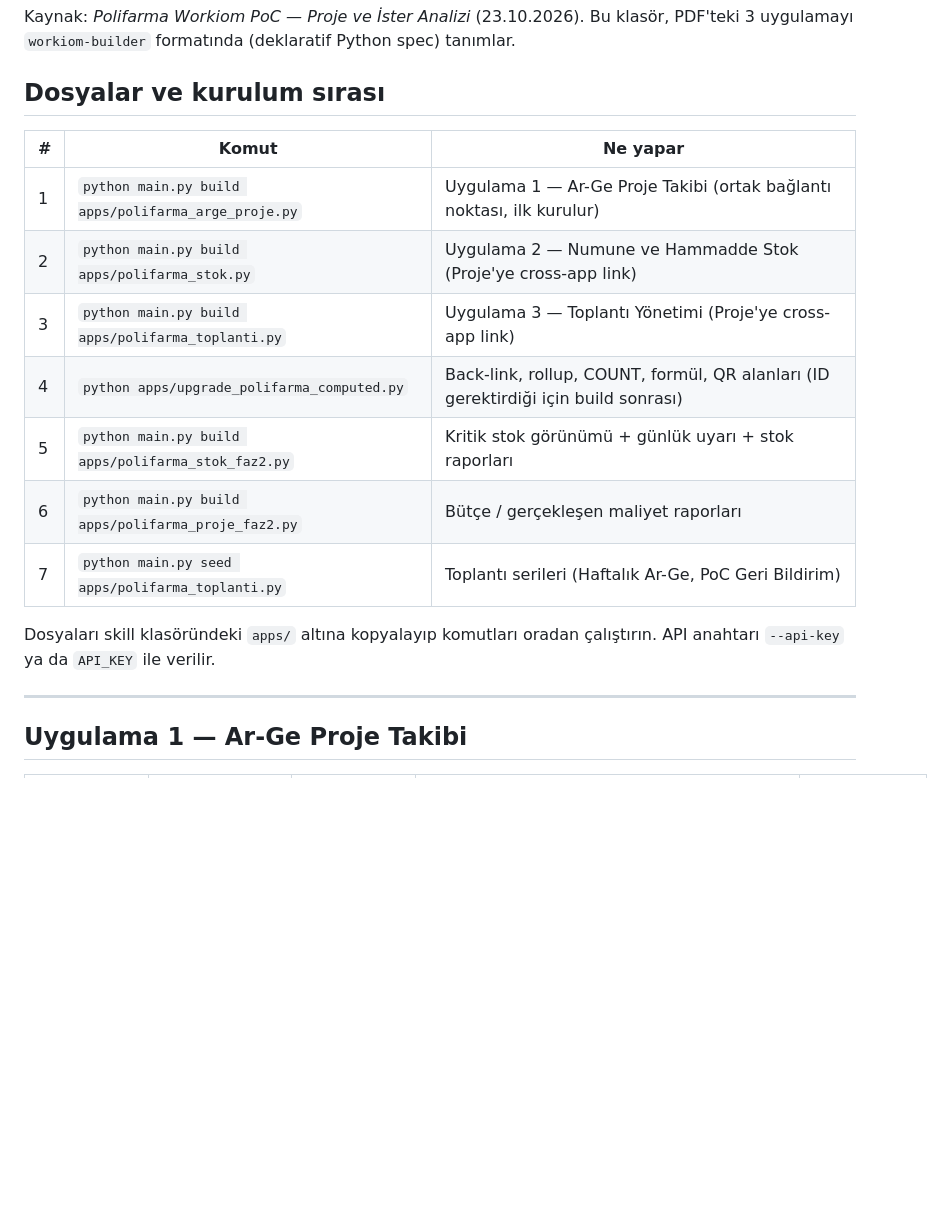
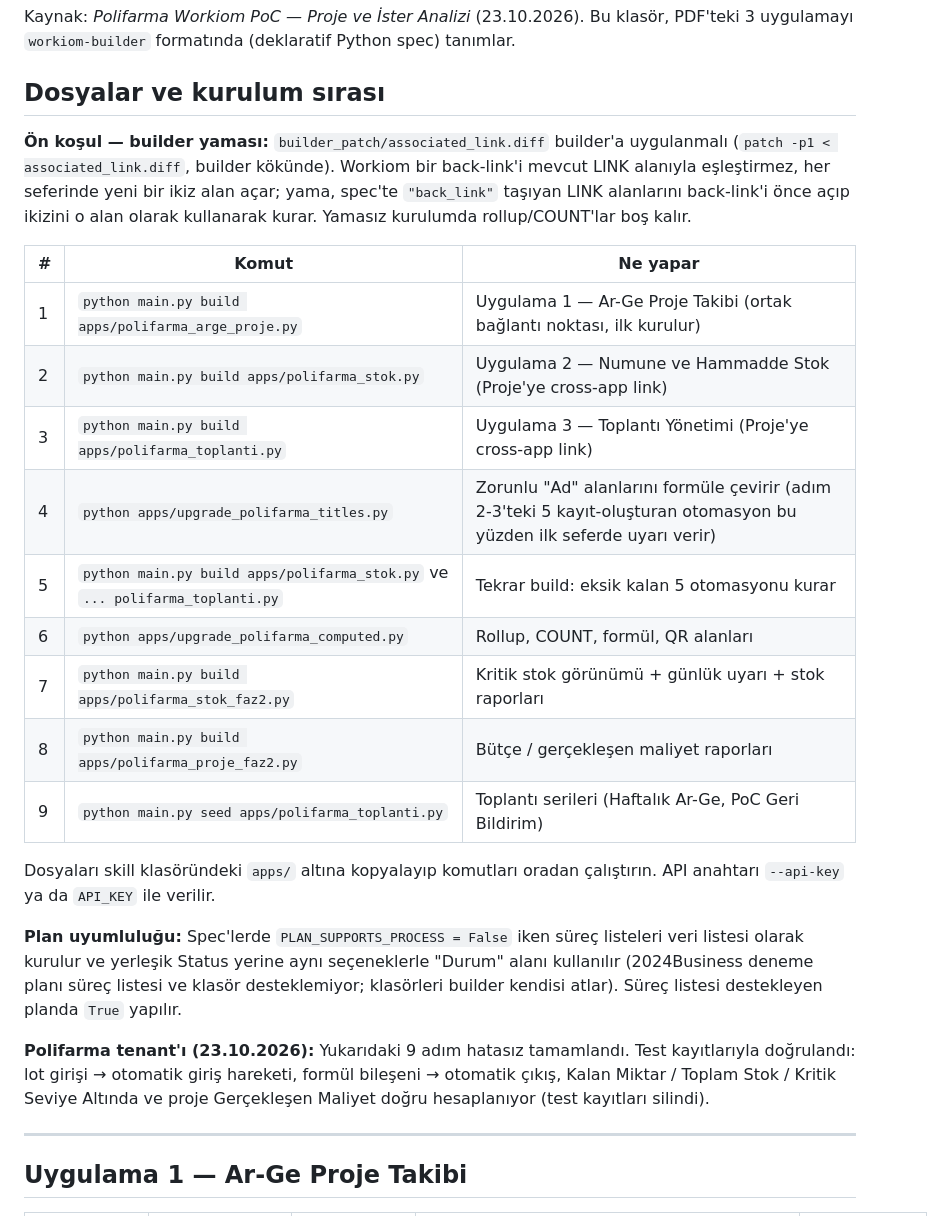
Before and after one commit to yalcinkarpuzcu/outreach, a Markdown page: polifarma/README.md, the part around the change. GitHub-like rendering; blank space fills up the shorter version.

Commit message:
Polifarma README: güncel kurulum sırası ve tenant kurulum sonucu
Co-Authored-By: Claude Opus 5.5 <noreply@anthropic.com>
Claude-Session: https://claude.ai/code/session_01TZ8JrdrBM3XfWaCrkEqghy

```diff
--- a/polifarma/README.md
+++ b/polifarma/README.md
@@ -5,17 +5,25 @@ Kaynak: *Polifarma Workiom PoC — Proje ve İster Analizi* (23.10.2026). Bu kla
 
 ## Dosyalar ve kurulum sırası
 
+**Ön koşul — builder yaması:** `builder_patch/associated_link.diff` builder'a uygulanmalı (`patch -p1 < associated_link.diff`, builder kökünde). Workiom bir back-link'i mevcut LINK alanıyla eşleştirmez, her seferinde yeni bir ikiz alan açar; yama, spec'te `"back_link"` taşıyan LINK alanlarını back-link'i önce açıp ikizini o alan olarak kullanarak kurar. Yamasız kurulumda rollup/COUNT'lar boş kalır.
+
 | # | Komut | Ne yapar |
 |---|---|---|
 | 1 | `python main.py build apps/polifarma_arge_proje.py` | Uygulama 1 — Ar-Ge Proje Takibi (ortak bağlantı noktası, ilk kurulur) |
 | 2 | `python main.py build apps/polifarma_stok.py` | Uygulama 2 — Numune ve Hammadde Stok (Proje'ye cross-app link) |
 | 3 | `python main.py build apps/polifarma_toplanti.py` | Uygulama 3 — Toplantı Yönetimi (Proje'ye cross-app link) |
-| 4 | `python apps/upgrade_polifarma_computed.py` | Back-link, rollup, COUNT, formül, QR alanları (ID gerektirdiği için build sonrası) |
-| 5 | `python main.py build apps/polifarma_stok_faz2.py` | Kritik stok görünümü + günlük uyarı + stok raporları |
-| 6 | `python main.py build apps/polifarma_proje_faz2.py` | Bütçe / gerçekleşen maliyet raporları |
-| 7 | `python main.py seed apps/polifarma_toplanti.py` | Toplantı serileri (Haftalık Ar-Ge, PoC Geri Bildirim) |
+| 4 | `python apps/upgrade_polifarma_titles.py` | Zorunlu "Ad" alanlarını formüle çevirir (adım 2-3'teki 5 kayıt-oluşturan otomasyon bu yüzden ilk seferde uyarı verir) |
+| 5 | `python main.py build apps/polifarma_stok.py` ve `... polifarma_toplanti.py` | Tekrar build: eksik kalan 5 otomasyonu kurar |
+| 6 | `python apps/upgrade_polifarma_computed.py` | Rollup, COUNT, formül, QR alanları |
+| 7 | `python main.py build apps/polifarma_stok_faz2.py` | Kritik stok görünümü + günlük uyarı + stok raporları |
+| 8 | `python main.py build apps/polifarma_proje_faz2.py` | Bütçe / gerçekleşen maliyet raporları |
+| 9 | `python main.py seed apps/polifarma_toplanti.py` | Toplantı serileri (Haftalık Ar-Ge, PoC Geri Bildirim) |
 
 Dosyaları skill klasöründeki `apps/` altına kopyalayıp komutları oradan çalıştırın. API anahtarı `--api-key` ya da `API_KEY` ile verilir.
+
+**Plan uyumluluğu:** Spec'lerde `PLAN_SUPPORTS_PROCESS = False` iken süreç listeleri veri listesi olarak kurulur ve yerleşik Status yerine aynı seçeneklerle "Durum" alanı kullanılır (2024Business deneme planı süreç listesi ve klasör desteklemiyor; klasörleri builder kendisi atlar). Süreç listesi destekleyen planda `True` yapılır.
+
+**Polifarma tenant'ı (23.10.2026):** Yukarıdaki 9 adım hatasız tamamlandı. Test kayıtlarıyla doğrulandı: lot girişi → otomatik giriş hareketi, formül bileşeni → otomatik çıkış, Kalan Miktar / Toplam Stok / Kritik Seviye Altında ve proje Gerçekleşen Maliyet doğru hesaplanıyor (test kayıtları silindi).
 
 ---
 
```
